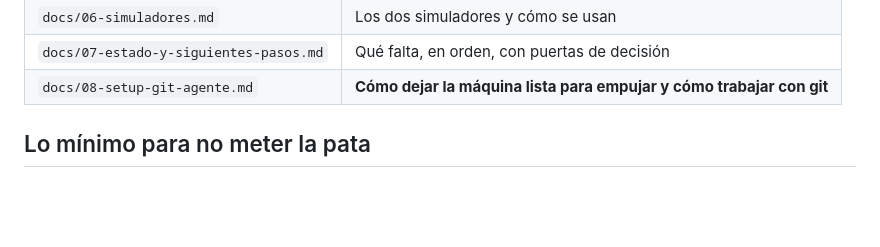
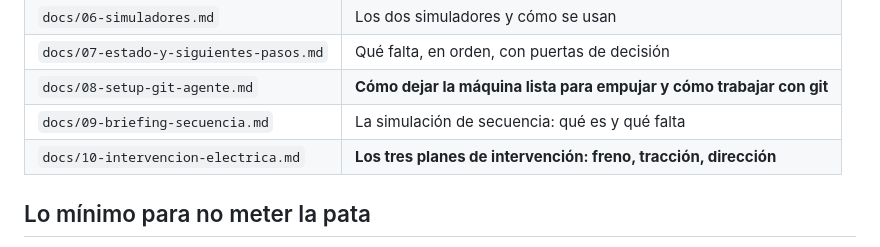
Before and after one commit to Rodzilla-TheCreator/tata, a Markdown page: CLAUDE.md, the part around the change. Drawn GitHub-style; blank space fills up the shorter version.

```diff
--- a/CLAUDE.md
+++ b/CLAUDE.md
@@ -15,6 +15,8 @@ Proyecto interno de **Montasa** (distribuidor de montacargas en San Pedro Sula,
 | `docs/06-simuladores.md` | Los dos simuladores y cómo se usan |
 | `docs/07-estado-y-siguientes-pasos.md` | Qué falta, en orden, con puertas de decisión |
 | `docs/08-setup-git-agente.md` | **Cómo dejar la máquina lista para empujar y cómo trabajar con git** |
+| `docs/09-briefing-secuencia.md` | La simulación de secuencia: qué es y qué falta |
+| `docs/10-intervencion-electrica.md` | **Los tres planes de intervención: freno, tracción, dirección** |
 
 ## Lo mínimo para no meter la pata
 
```
Also changed, not shown: docs/10-intervencion-electrica.md (added, +246 -0 lines).
